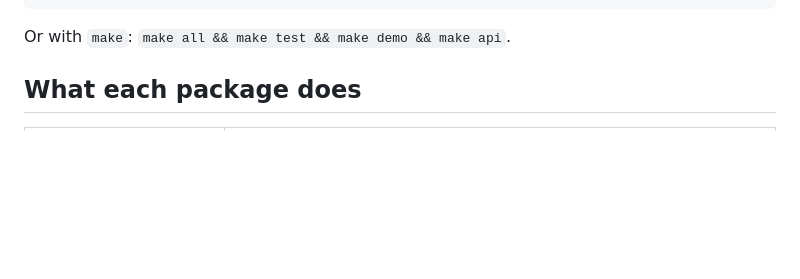
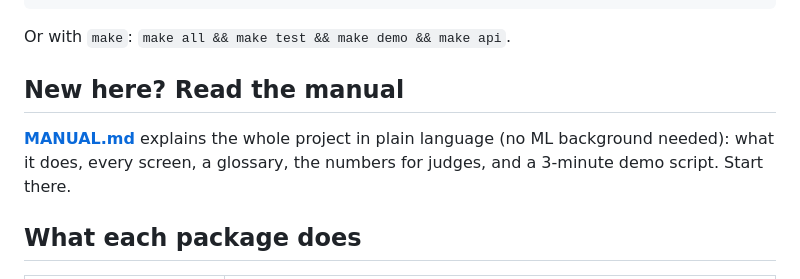
Before and after one commit to spawnx1/sih1, a Markdown page: README.md, the part around one of its changes. Drawn GitHub-style; blank space fills up the shorter version.

````diff
--- a/README.md
+++ b/README.md
@@ -44,6 +44,12 @@ python -m uvicorn api.main:app --port 8000   # then open http://localhost:8000
 ```
 
 Or with `make`: `make all && make test && make demo && make api`.
+
+## New here? Read the manual
+
+**[MANUAL.md](MANUAL.md)** explains the whole project in plain language (no ML
+background needed): what it does, every screen, a glossary, the numbers for
+judges, and a 3-minute demo script. Start there.
 
 ## What each package does
 
````
Also changed, not shown: other parts of README.md (+0 -3 lines).
